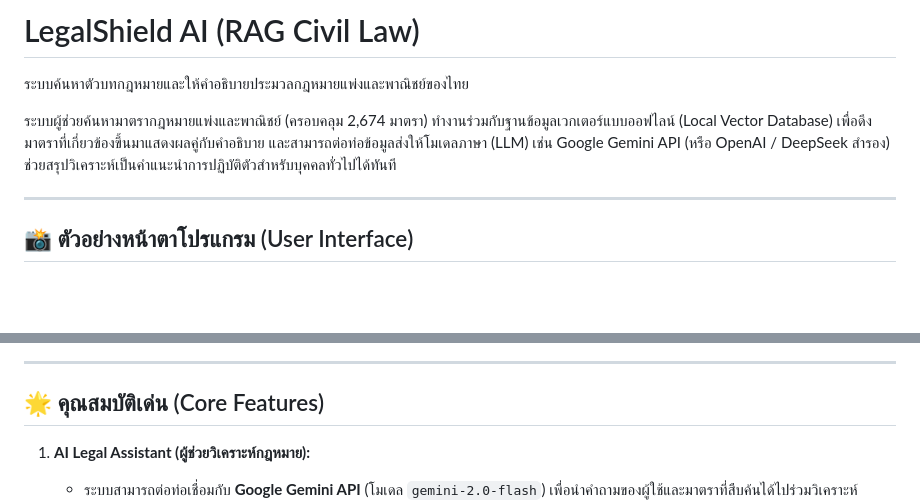
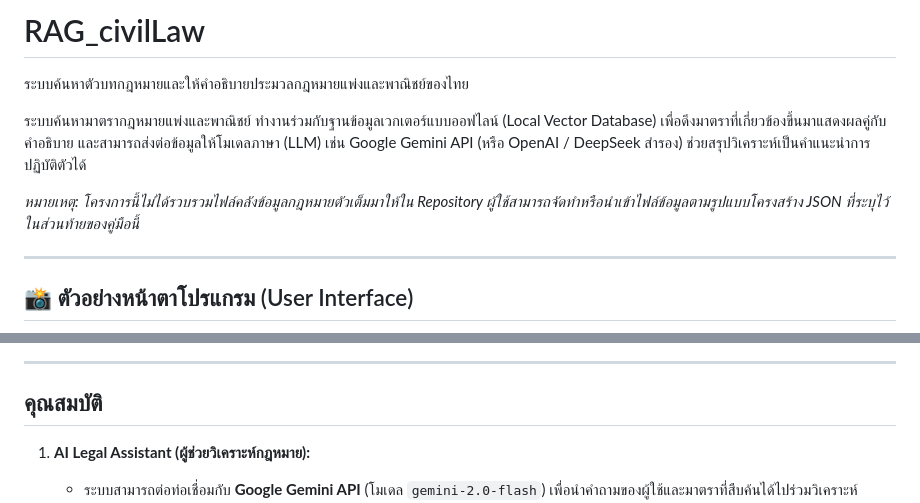
Before and after one commit to Name-RT/RAG_civilLaw, a Markdown page: README.md, 2 parts joined by grey strips. Rendered like a GitHub page; blank space fills up the shorter version.

Commit message:
Update project name to RAG_civilLaw, simplified headings, and noted law database absence

```diff
--- a/README.md
+++ b/README.md
@@ -1,7 +1,9 @@
-# LegalShield AI (RAG Civil Law)
+# RAG_civilLaw
 ระบบค้นหาตัวบทกฎหมายและให้คำอธิบายประมวลกฎหมายแพ่งและพาณิชย์ของไทย
 
-ระบบผู้ช่วยค้นหามาตรากฎหมายแพ่งและพาณิชย์ (ครอบคลุม 2,674 มาตรา) ทำงานร่วมกับฐานข้อมูลเวกเตอร์แบบออฟไลน์ (Local Vector Database) เพื่อดึงมาตราที่เกี่ยวข้องขึ้นมาแสดงผลคู่กับคำอธิบาย และสามารถต่อท่อข้อมูลส่งให้โมเดลภาษา (LLM) เช่น Google Gemini API (หรือ OpenAI / DeepSeek สำรอง) ช่วยสรุปวิเคราะห์เป็นคำแนะนำการปฏิบัติตัวสำหรับบุคคลทั่วไปได้ทันที
+ระบบค้นหามาตรากฎหมายแพ่งและพาณิชย์ ทำงานร่วมกับฐานข้อมูลเวกเตอร์แบบออฟไลน์ (Local Vector Database) เพื่อดึงมาตราที่เกี่ยวข้องขึ้นมาแสดงผลคู่กับคำอธิบาย และสามารถส่งต่อข้อมูลให้โมเดลภาษา (LLM) เช่น Google Gemini API (หรือ OpenAI / DeepSeek สำรอง) ช่วยสรุปวิเคราะห์เป็นคำแนะนำการปฏิบัติตัวได้
+
+*หมายเหตุ: โครงการนี้ไม่ได้รวบรวมไฟล์คลังข้อมูลกฎหมายตัวเต็มมาให้ใน Repository ผู้ใช้สามารถจัดทำหรือนำเข้าไฟล์ข้อมูลตามรูปแบบโครงสร้าง JSON ที่ระบุไว้ในส่วนท้ายของคู่มือนี้*
 
 ---
 
@@ -11,7 +13,7 @@
 
 ---
 
-## 🌟 คุณสมบัติเด่น (Core Features)
+## คุณสมบัติ
 
 1. **AI Legal Assistant (ผู้ช่วยวิเคราะห์กฎหมาย):**
    * ระบบสามารถต่อท่อเชื่อมกับ **Google Gemini API** (โมเดล `gemini-2.0-flash`) เพื่อนำคำถามของผู้ใช้และมาตราที่สืบค้นได้ไปร่วมวิเคราะห์
```
